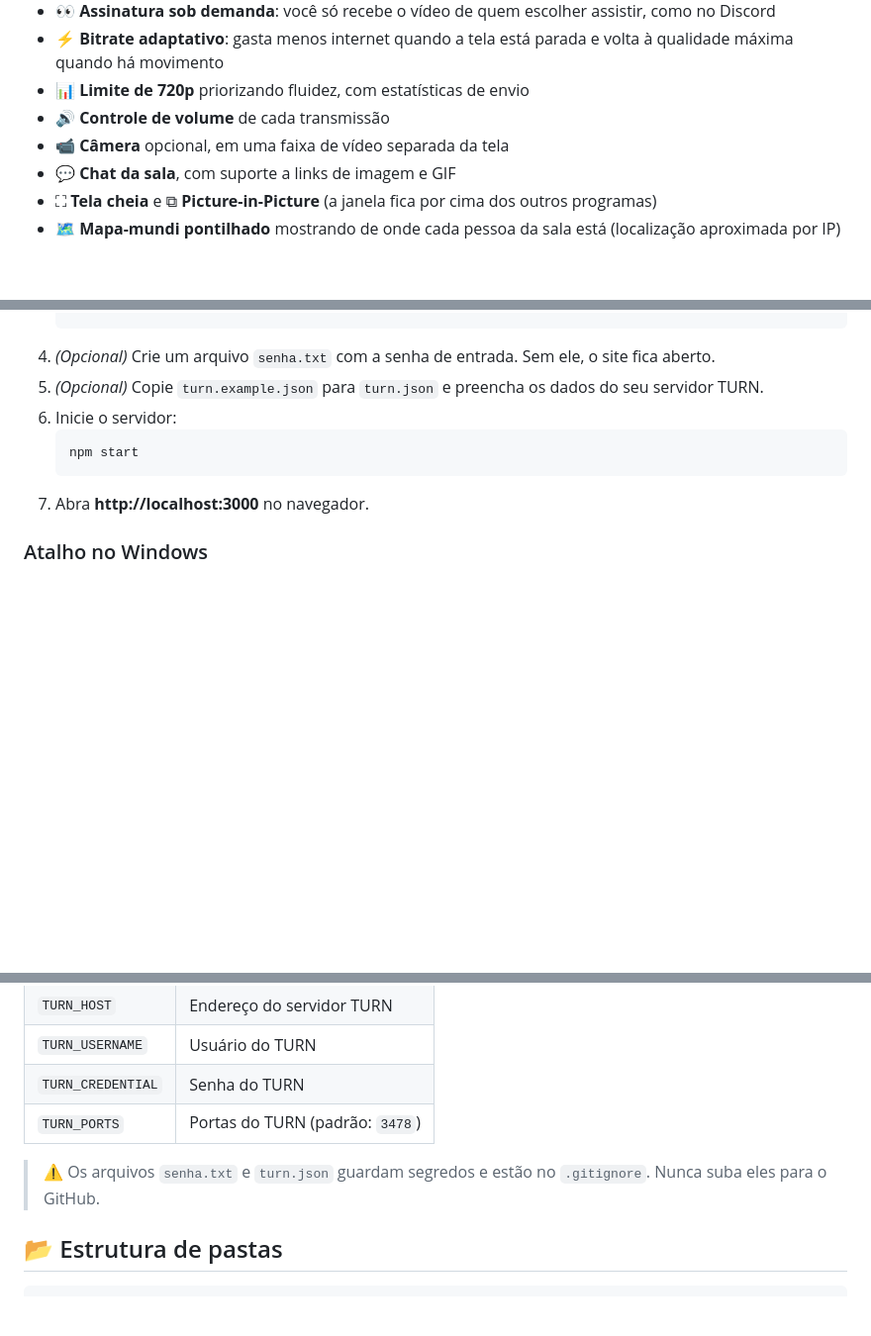
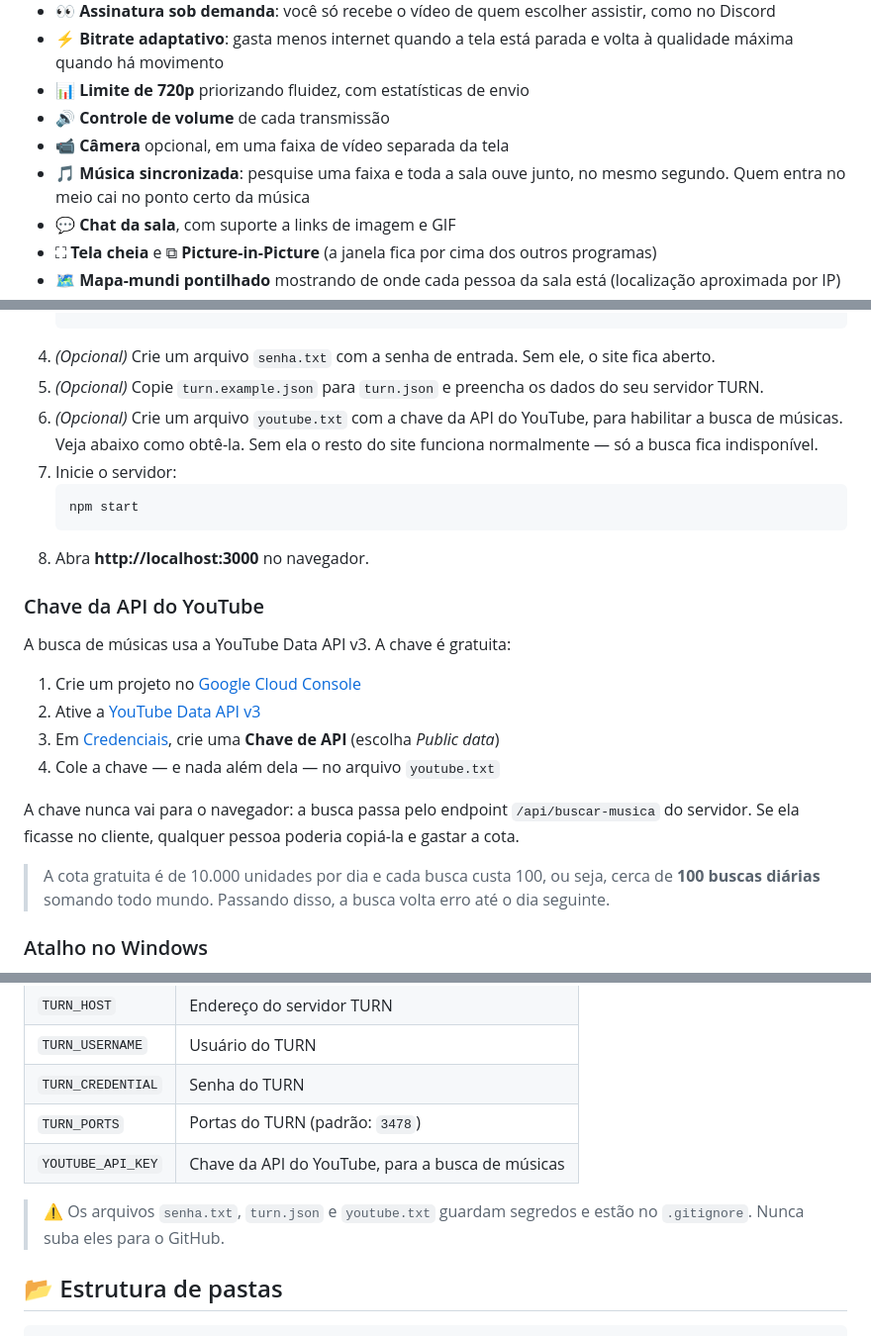
Before and after one commit to samuelcurcelicordovil-collab/bot-tela, a Markdown page: README.md, 3 parts joined by grey strips. Shown at 99% size. Drawn GitHub-style; blank space fills up the shorter version.

Commit message:
Documenta a chave do YouTube no README
Explica como obter a chave gratuita, onde colocá-la (youtube.txt local ou
YOUTUBE_API_KEY no Render) e por que ela fica no servidor em vez de ir
para o navegador. Registra também o limite da cota gratuita: cerca de 100
buscas por dia somando toda a sala.

Co-Authored-By: Claude Opus 5 <noreply@anthropic.com>

````diff
--- a/README.md
+++ b/README.md
@@ -16,6 +16,7 @@ O vídeo vai **direto de um usuário para o outro (P2P, via WebRTC)**. O servido
 - 📊 **Limite de 720p** priorizando fluidez, com estatísticas de envio
 - 🔊 **Controle de volume** de cada transmissão
 - 📹 **Câmera** opcional, em uma faixa de vídeo separada da tela
+- 🎵 **Música sincronizada**: pesquise uma faixa e toda a sala ouve junto, no mesmo segundo. Quem entra no meio cai no ponto certo da música
 - 💬 **Chat da sala**, com suporte a links de imagem e GIF
 - ⛶ **Tela cheia** e ⧉ **Picture-in-Picture** (a janela fica por cima dos outros programas)
 - 🗺️ **Mapa-mundi pontilhado** mostrando de onde cada pessoa da sala está (localização aproximada por IP)
@@ -62,11 +64,24 @@ O vídeo vai **direto de um usuário para o outro (P2P, via WebRTC)**. O servido
    ```
 4. *(Opcional)* Crie um arquivo `senha.txt` com a senha de entrada. Sem ele, o site fica aberto.
 5. *(Opcional)* Copie `turn.example.json` para `turn.json` e preencha os dados do seu servidor TURN.
-6. Inicie o servidor:
+6. *(Opcional)* Crie um arquivo `youtube.txt` com a chave da API do YouTube, para habilitar a busca de músicas. Veja abaixo como obtê-la. Sem ela o resto do site funciona normalmente — só a busca fica indisponível.
+7. Inicie o servidor:
    ```bash
    npm start
    ```
-7. Abra **http://localhost:3000** no navegador.
+8. Abra **http://localhost:3000** no navegador.
+
+### Chave da API do YouTube
+A busca de músicas usa a YouTube Data API v3. A chave é gratuita:
+
+1. Crie um projeto no [Google Cloud Console](https://console.cloud.google.com/projectcreate)
+2. Ative a [YouTube Data API v3](https://console.cloud.google.com/apis/library/youtube.googleapis.com)
+3. Em [Credenciais](https://console.cloud.google.com/apis/credentials), crie uma **Chave de API** (escolha *Public data*)
+4. Cole a chave — e nada além dela — no arquivo `youtube.txt`
+
+A chave nunca vai para o navegador: a busca passa pelo endpoint `/api/buscar-musica` do servidor. Se ela ficasse no cliente, qualquer pessoa poderia copiá-la e gastar a cota.
+
+> A cota gratuita é de 10.000 unidades por dia e cada busca custa 100, ou seja, cerca de **100 buscas diárias** somando todo mundo. Passando disso, a busca volta erro até o dia seguinte.
 
 ### Atalho no Windows
 Dê dois cliques no **`iniciar.bat`**. Ele instala as dependências (na primeira vez), sobe o servidor e abre um túnel do **ngrok**. Depois é só mandar o link `https://xxxx.ngrok-free.app` para os seus amigos.
@@ -81,8 +96,9 @@ O arquivo `render.yaml` já deixa tudo configurado. Basta conectar o repositóri
 | `TURN_USERNAME` | Usuário do TURN |
 | `TURN_CREDENTIAL` | Senha do TURN |
 | `TURN_PORTS` | Portas do TURN (padrão: `3478`) |
+| `YOUTUBE_API_KEY` | Chave da API do YouTube, para a busca de músicas |
 
-> ⚠️ Os arquivos `senha.txt` e `turn.json` guardam segredos e estão no `.gitignore`. Nunca suba eles para o GitHub.
+> ⚠️ Os arquivos `senha.txt`, `turn.json` e `youtube.txt` guardam segredos e estão no `.gitignore`. Nunca suba eles para o GitHub.
 
 ## 📂 Estrutura de pastas
 
````
Also changed, not shown: other parts of README.md (+1 -0 lines).
